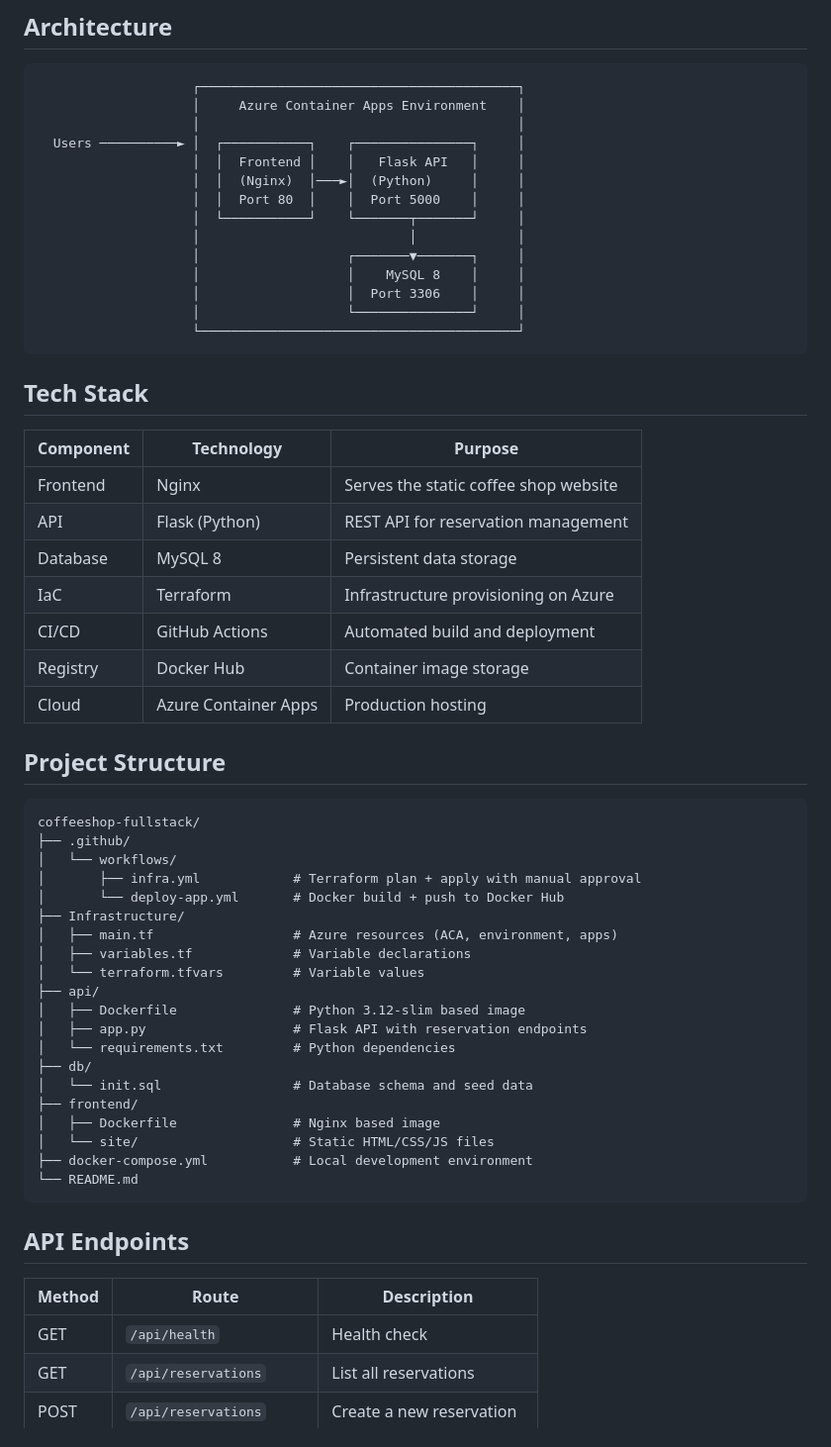
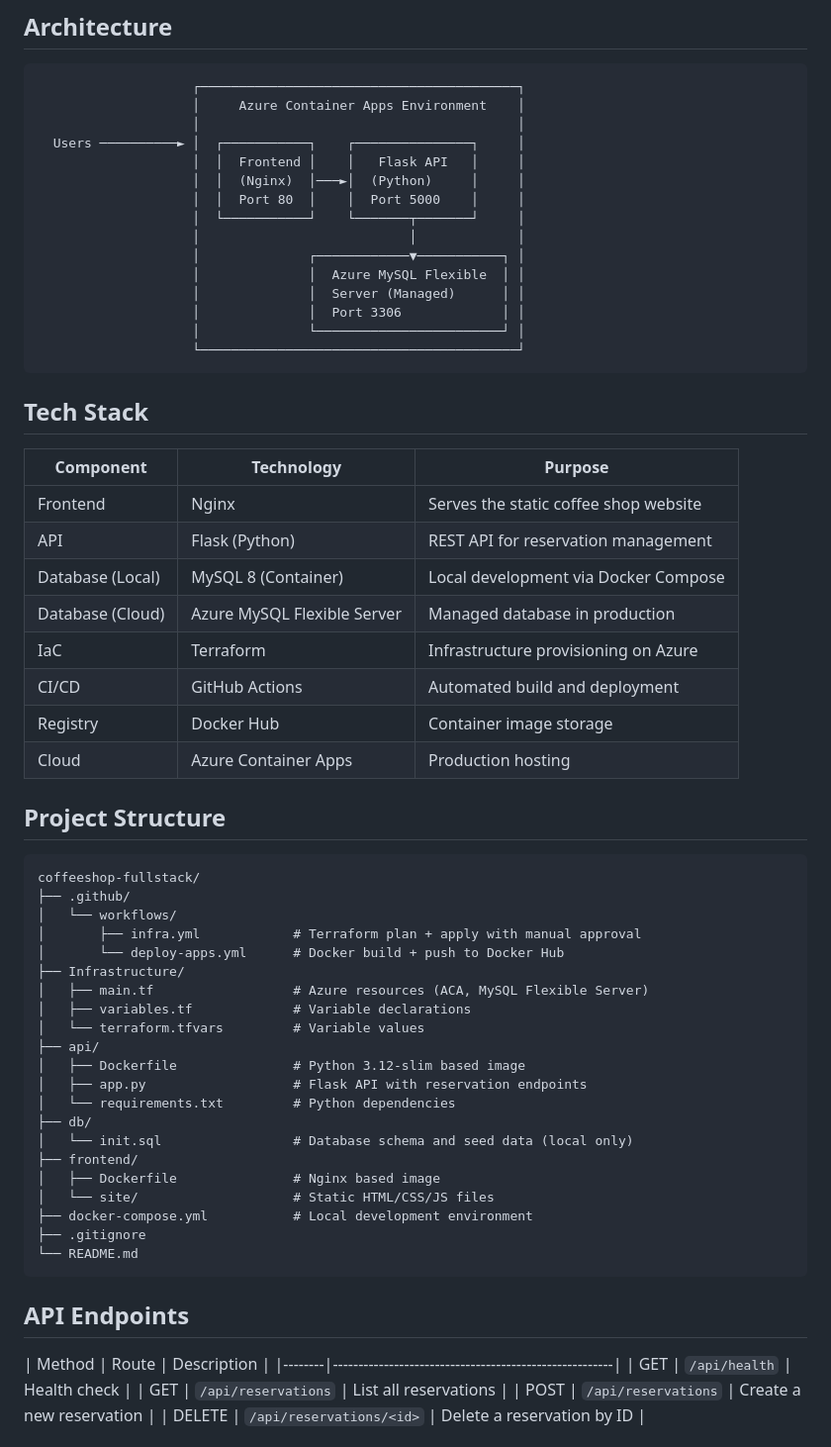
Before and after one commit to yancyrafael/Docker-compose, a Markdown page: README.md, the part around one of its changes. Shown at 99% size. Drawn GitHub-style.

````diff
--- a/README.md
+++ b/README.md
@@ -14,24 +14,26 @@ A fullstack web application for a coffee shop featuring a static frontend, a Fla
                     │  │  Port 80  │    │  Port 5000    │     │
                     │  └───────────┘    └───────┬───────┘     │
                     │                           │             │
-                    │                   ┌───────▼───────┐     │
-                    │                   │    MySQL 8    │     │
-                    │                   │  Port 3306    │     │
-                    │                   └───────────────┘     │
+                    │              ┌────────────▼───────────┐ │
+                    │              │  Azure MySQL Flexible  │ │
+                    │              │  Server (Managed)      │ │
+                    │              │  Port 3306             │ │
+                    │              └────────────────────────┘ │
                     └─────────────────────────────────────────┘
 ```
 
 ## Tech Stack
 
-| Component | Technology           | Purpose                               |
-|-----------|----------------------|---------------------------------------|
-| Frontend  | Nginx                | Serves the static coffee shop website |
-| API       | Flask (Python)       | REST API for reservation management   |
-| Database  | MySQL 8              | Persistent data storage               |
-| IaC       | Terraform            | Infrastructure provisioning on Azure  |
-| CI/CD     | GitHub Actions       | Automated build and deployment        |
-| Registry  | Docker Hub           | Container image storage               |
-| Cloud     | Azure Container Apps | Production hosting                    |
+| Component        | Technology                  | Purpose                               |
+|------------------|-----------------------------|---------------------------------------|
+| Frontend         | Nginx                       | Serves the static coffee shop website |
+| API              | Flask (Python)              | REST API for reservation management   |
+| Database (Local) | MySQL 8 (Container)         | Local development via Docker Compose  |
+| Database (Cloud) | Azure MySQL Flexible Server | Managed database in production        |
+| IaC              | Terraform                   | Infrastructure provisioning on Azure  |
+| CI/CD            | GitHub Actions              | Automated build and deployment        |
+| Registry         | Docker Hub                  | Container image storage               |
+| Cloud            | Azure Container Apps        | Production hosting                    |
 
 ## Project Structure
 
@@ -40,9 +42,9 @@ coffeeshop-fullstack/
 ├── .github/
 │   └── workflows/
 │       ├── infra.yml            # Terraform plan + apply with manual approval
-│       └── deploy-app.yml       # Docker build + push to Docker Hub
+│       └── deploy-apps.yml      # Docker build + push to Docker Hub
 ├── Infrastructure/
-│   ├── main.tf                  # Azure resources (ACA, environment, apps)
+│   ├── main.tf                  # Azure resources (ACA, MySQL Flexible Server)
 │   ├── variables.tf             # Variable declarations
 │   └── terraform.tfvars         # Variable values
 ├── api/
@@ -50,18 +52,19 @@ coffeeshop-fullstack/
 │   ├── app.py                   # Flask API with reservation endpoints
 │   └── requirements.txt         # Python dependencies
 ├── db/
-│   └── init.sql                 # Database schema and seed data
+│   └── init.sql                 # Database schema and seed data (local only)
 ├── frontend/
 │   ├── Dockerfile               # Nginx based image
 │   └── site/                    # Static HTML/CSS/JS files
 ├── docker-compose.yml           # Local development environment
+├── .gitignore
 └── README.md
 ```
 
 ## API Endpoints
 
-| Method | Route                    |  Description               |
-|--------|--------------------------|----------------------------|
+| Method | Route                    | Description                |
+|--------|-------------------------------------------------------|
 | GET    | `/api/health`            | Health check               |
 | GET    | `/api/reservations`      | List all reservations      |
 | POST   | `/api/reservations`      | Create a new reservation   |
````
Also changed, not shown: other parts of README.md (+56 -16 lines).
